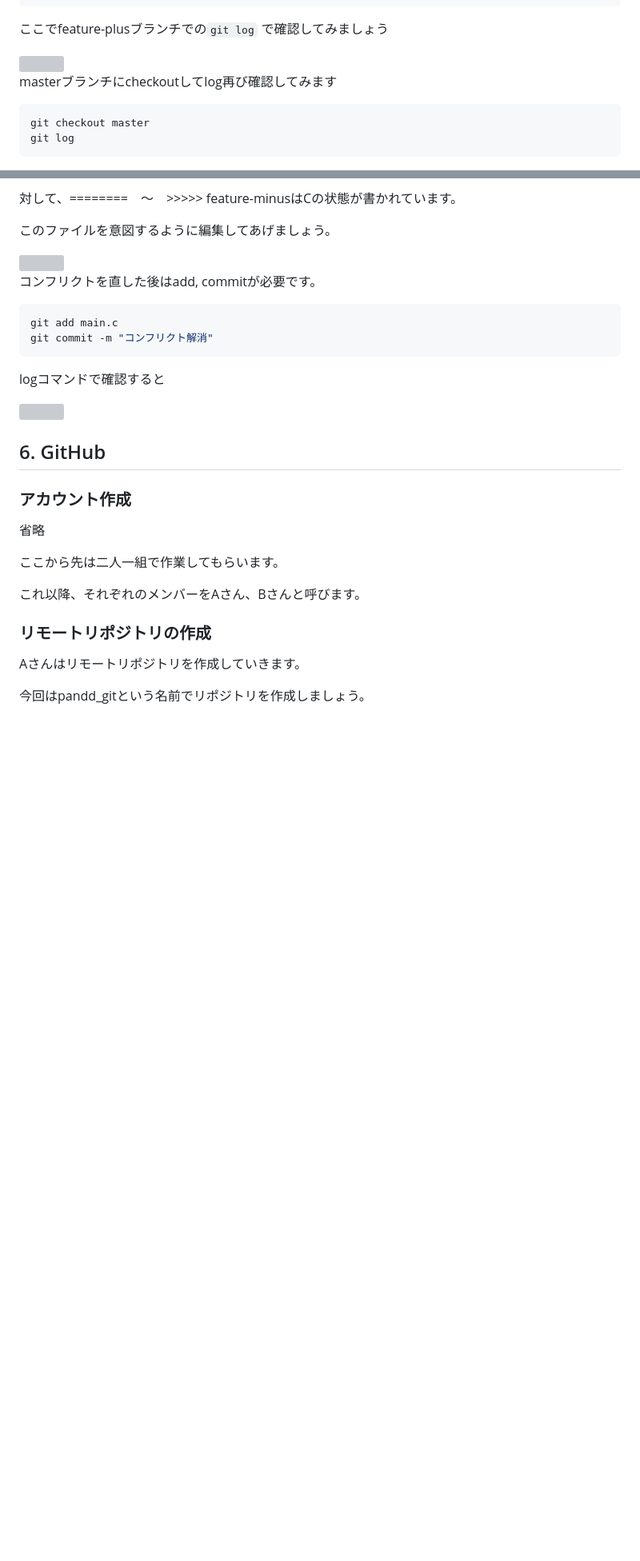
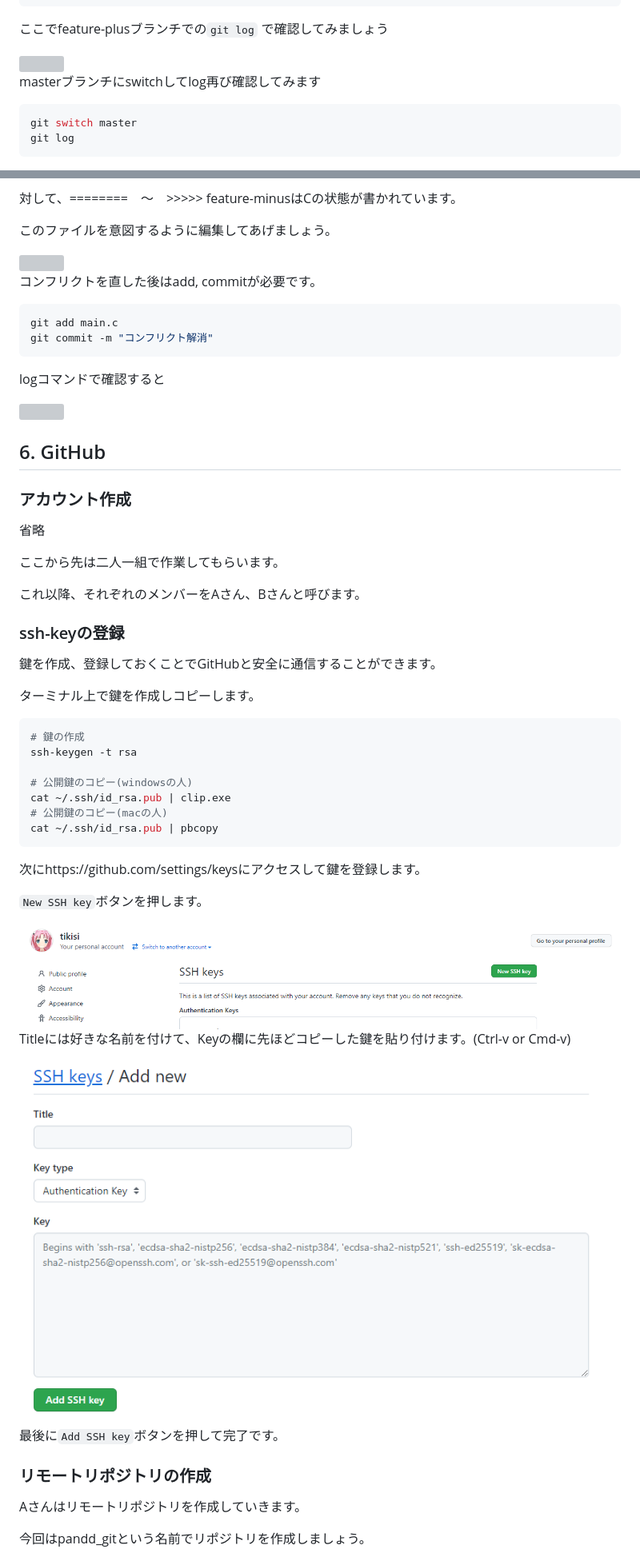
Before and after one commit to tikisi/pandd_git_page, a Markdown page: index.md, 2 parts joined by grey strips. Shown: that part at 80% size. Rendered like a GitHub page; pictures changed too: img/ssh_key_01.png (added), img/ssh_key_02.png (added); blank space fills up the shorter version; grey boxes are pictures that could not be loaded.

Commit message:
ssh-key, git switchの追加

````diff
--- a/index.md
+++ b/index.md
@@ -251,10 +259,10 @@ git commit -m "足し算を実装"
 
 <img src="./log_image/09.png" style="zoom:80%;" />
 
-masterブランチにcheckoutしてlog再び確認してみます
+masterブランチにswitchしてlog再び確認してみます
 
 ```bash
-git checkout master
+git switch master
 git log
 ```
 
@@ -485,6 +493,40 @@ logコマンドで確認すると
 
 これ以降、それぞれのメンバーをAさん、Bさんと呼びます。
 
+
+
+### ssh-keyの登録
+
+鍵を作成、登録しておくことでGitHubと安全に通信することができます。
+
+ターミナル上で鍵を作成しコピーします。
+
+```bash
+# 鍵の作成
+ssh-keygen -t rsa
+
+# 公開鍵のコピー(windowsの人)
+cat ~/.ssh/id_rsa.pub | clip.exe
+# 公開鍵のコピー(macの人)
+cat ~/.ssh/id_rsa.pub | pbcopy
+```
+
+次にhttps://github.com/settings/keysにアクセスして鍵を登録します。
+
+`New SSH key`ボタンを押します。
+
+<img src="./img/ssh_key_01.png" style="zoom:80%;" />
+
+
+
+Titleには好きな名前を付けて、Keyの欄に先ほどコピーした鍵を貼り付けます。(Ctrl-v or Cmd-v)
+
+<img src="./img/ssh_key_02.png" style="zoom:80%;" />
+
+最後に`Add SSH key`ボタンを押して完了です。
+
+
+
 ### リモートリポジトリの作成
 
 Aさんはリモートリポジトリを作成していきます。
````
Also changed, not shown: other parts of index.md (+19 -7 lines), 1 other file.
